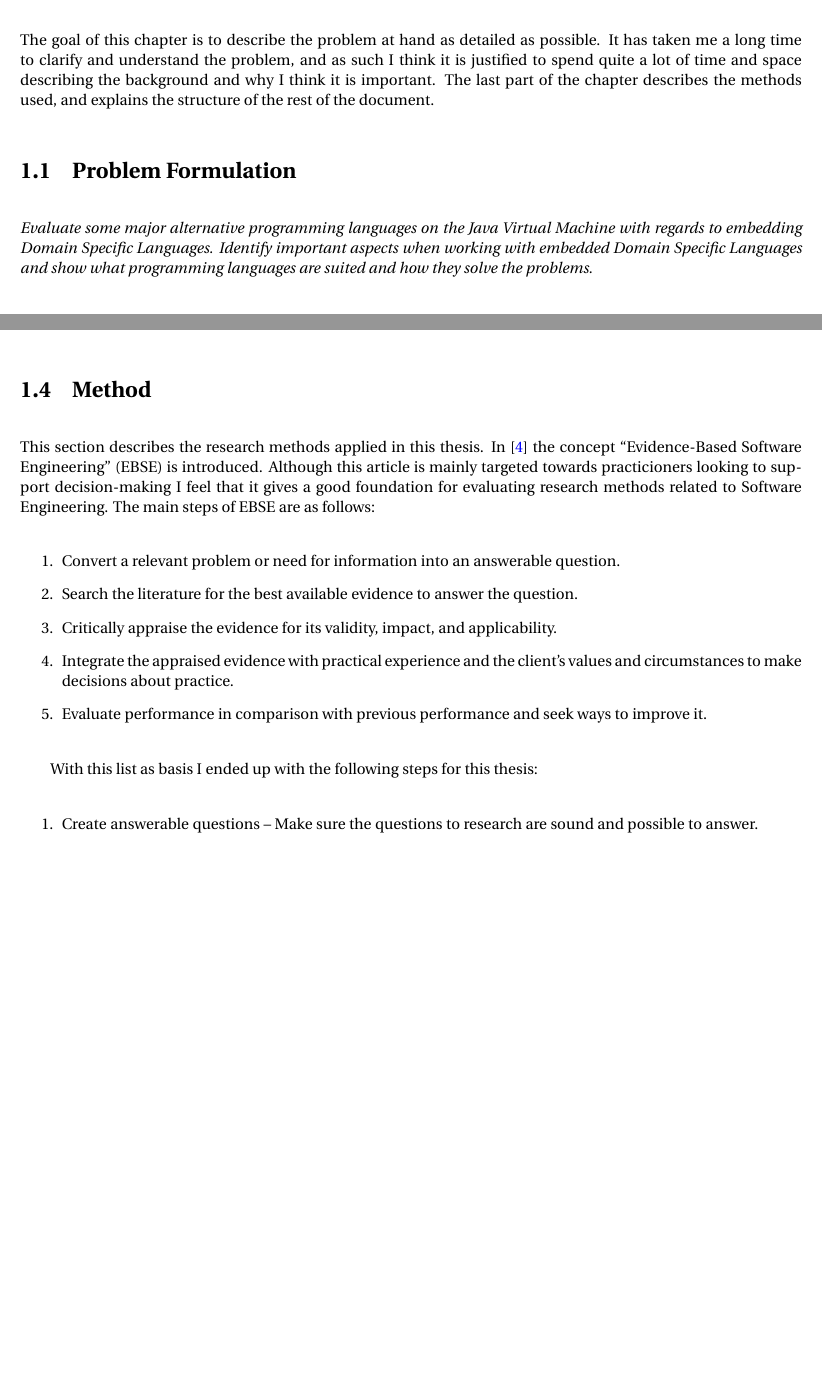
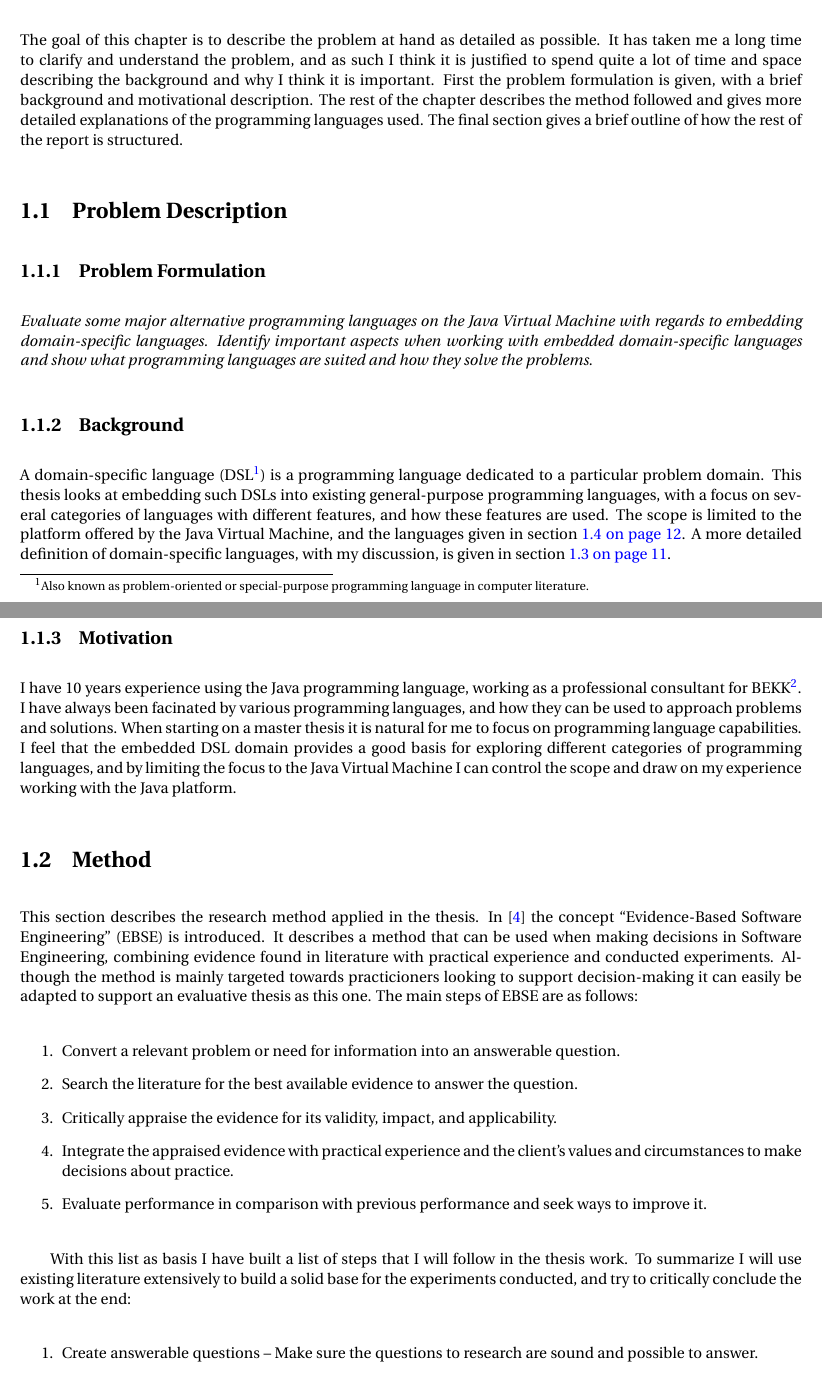
Before and after one commit to eivindw/master-thesis, a LaTeX thesis (report/report.tex): two parts of pages 9 and 13 of 41 before the commit and two parts of pages 9 and 10 of 42 after it, joined at a grey line, cut so that both start at the same text, the shorter picture padded with empty space. Compiled offline with pdfLaTeX; the source files are stored in an older character set and shown here as Unicode; a LaTeX package or settings file that is missing is left out.

Commit message:
More introduction, rename chapters

```diff
--- a/report/report.tex
+++ b/report/report.tex
@@ -130,16 +130,86 @@ The goal of this chapter is to describe the problem at hand as
 detailed as possible. It has taken me a long time to clarify and
 understand the problem, and as such I think it is justified to spend
 quite a lot of time and space describing the background and why I
-think it is important. The last part of the chapter describes the
-methods used, and explains the structure of the rest of the document.
-
-\section{Problem Formulation}
+think it is important. First the problem formulation is given, with a
+brief background and motivational description. The rest of the chapter
+describes the method followed and gives more detailed explanations of
+the programming languages used. The final section gives a brief
+outline of how the rest of the report is structured.
+
+\section{Problem Description}
+\label{sec:problemdescription}
+
+\subsection{Problem Formulation}
 \label{sec:problemformulation}
 
 \textit{Evaluate some major alternative programming languages on the
-  Java Virtual Machine with regards to embedding Domain Specific
-  Languages. Identify important aspects when working with embedded
-  Domain Specific Languages and show what programming languages are
+  Java Virtual Machine with regards to embedding domain-specific
+  languages. Identify important aspects when working with embedded
+  domain-specific languages and show what programming languages are
   suited and how they solve the problems.}
 
-\section{Domain Specific Languages}
+\subsection{Background}
+\label{sec:background}
+
+A domain-specific language (DSL\footnote{Also known as
+  problem-oriented or special-purpose programming language in computer
+  literature.}) is a programming language dedicated to a particular
+problem domain. This thesis looks at embedding such DSLs into existing
+general-purpose programming languages, with a focus on several
+categories of languages with different features, and how these
+features are used. The scope is limited to the platform offered by the
+Java Virtual Machine, and the languages given in section
+\vref{sec:programminglanguages}. A more detailed definition of
+domain-specific languages, with my discussion, is given in section
+\vref{sec:dsls}.
+
+\subsection{Motivation}
+\label{sec:motivation}
+
+I have 10 years experience using the Java programming language,
+working as a professional consultant for BEKK\footnote{Bekk Consulting
+  AS (\url{http://www.bekk.no})}. I have always been facinated by
+various programming languages, and how they can be used to approach
+problems and solutions. When starting on a master thesis it is natural
+for me to focus on programming language capabilities. I feel that the
+embedded DSL domain provides a good basis for exploring different
+categories of programming languages, and by limiting the focus to the
+Java Virtual Machine I can control the scope and draw on my experience
+working with the Java platform.
+
+\section{Method}
+\label{sec:method}
+
+This section describes the research method applied in the
+thesis. In\cite{dyb08} the concept ``Evidence-Based Software
+Engineering'' (EBSE) is introduced. It describes a method that can be
+used when making decisions in Software Engineering, combining evidence
+found in literature with practical experience and conducted
+experiments. Although the method is mainly targeted towards
+practicioners looking to support decision-making it can easily be
+adapted to support an evaluative thesis as this one. The main steps of
+EBSE are as follows:
+
+\begin{enumerate}
+\item Convert a relevant problem or need for information into an
+  answerable question.
+\item Search the literature for the best available evidence to answer
+  the question.
+\item Critically appraise the evidence for its validity, impact, and
+  applicability.
+\item Integrate the appraised evidence with practical experience and
+  the client's values and circumstances to make decisions about
+  practice.
+\item Evaluate performance in comparison with previous performance and
+  seek ways to improve it.
+\end{enumerate}
+
+With this list as basis I have built a list of steps that I will
+follow in the thesis work. To summarize I will use existing literature
+extensively to build a solid base for the experiments conducted, and
+try to critically conclude the work at the end:
+
+\begin{enumerate}
+\item Create answerable questions -- Make sure the questions to
+  research are sound and possible to answer.
+\item Search existing literature -- Find literature to provide direct
@@ -412,35 +499,3 @@ There are also disadvantages with such a tight coupling to the JVM:
   Java has regarding erasure\cite{emi06}.
 \end{itemize}
 
-\section{Method}
-\label{sec:method}
-
-This section describes the research methods applied in this
-thesis. In\cite{dyb08} the concept ``Evidence-Based Software
-Engineering'' (EBSE) is introduced. Although this article is mainly
-targeted towards practicioners looking to support decision-making I
-feel that it gives a good foundation for evaluating research methods
-related to Software Engineering. The main steps of EBSE are as
-follows:
-
-\begin{enumerate}
-\item Convert a relevant problem or need for information into an
-  answerable question.
-\item Search the literature for the best available evidence to answer
-  the question.
-\item Critically appraise the evidence for its validity, impact, and
-  applicability.
-\item Integrate the appraised evidence with practical experience and
-  the client's values and circumstances to make decisions about
-  practice.
-\item Evaluate performance in comparison with previous performance and
-  seek ways to improve it.
-\end{enumerate}
-
-With this list as basis I ended up with the following steps for this
-thesis:
-
-\begin{enumerate}
-\item Create answerable questions -- Make sure the questions to
-  research are sound and possible to answer.
-\item Search existing literature -- Find literature to provide direct
```
Also changed, not shown: report/report.tex (91 more changed lines).
